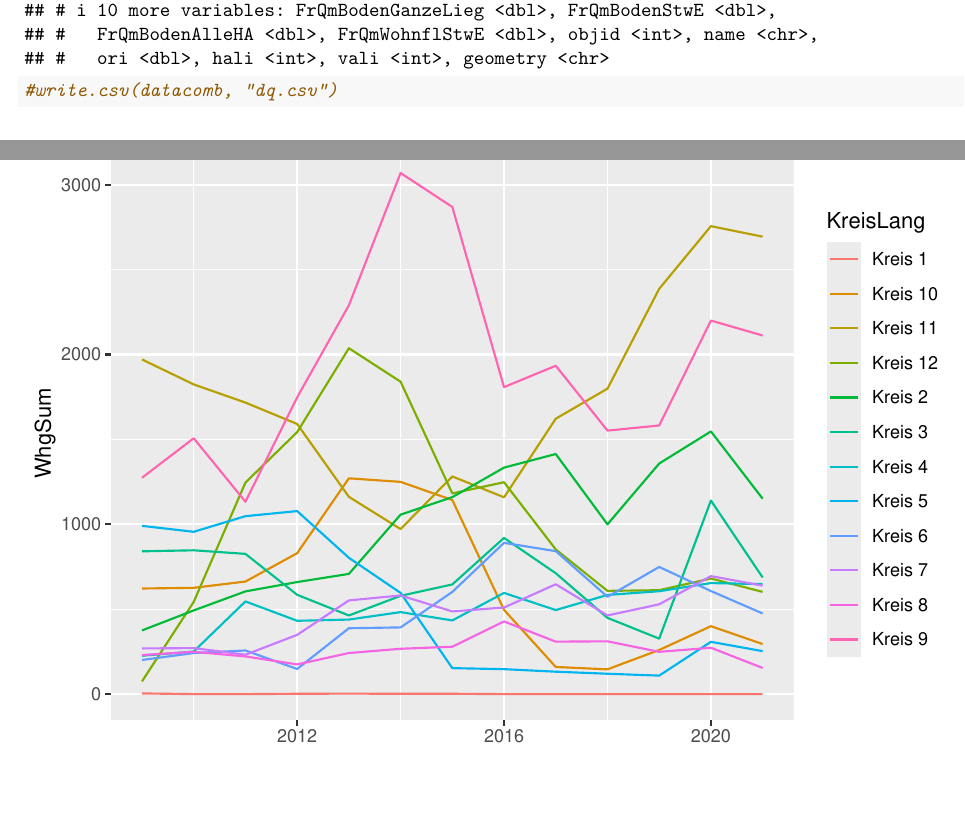
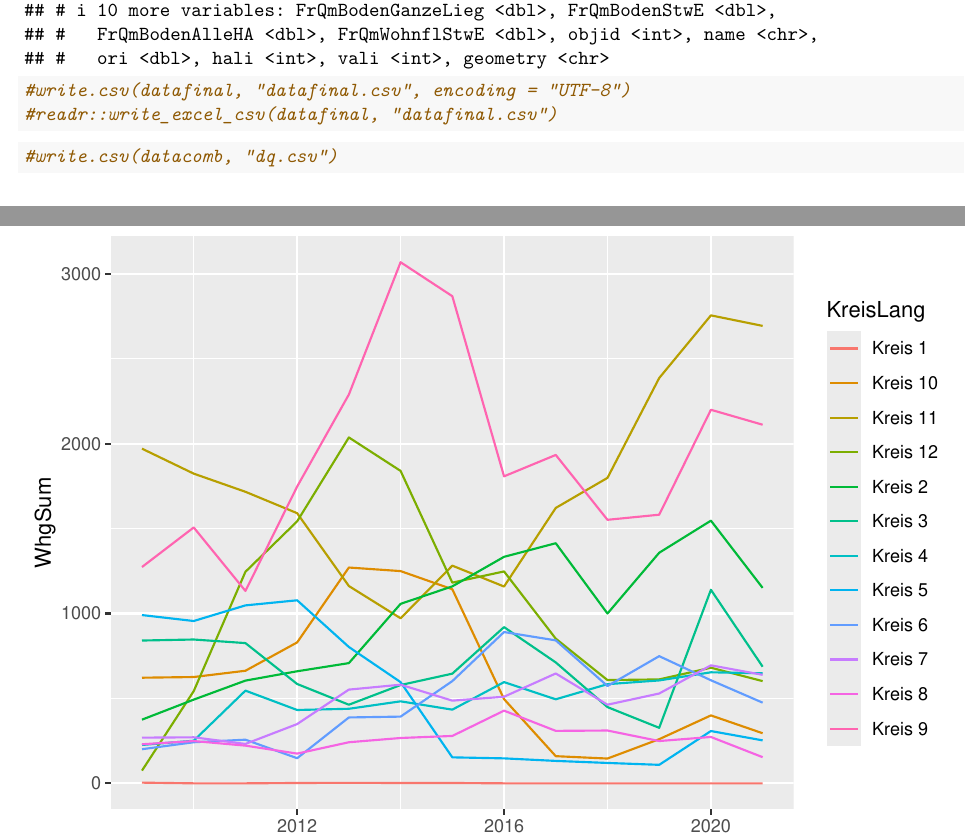
Before and after one commit to daleibro/R-Bootcamp, an R Markdown document (R-Bootcamp_Assignment.rmd): two parts of pages 4 and 5 of 5, joined at a grey line, cut so that both start at the same text, the shorter picture padded with empty space. Rendered offline with R 4.5, knitr and Pandoc, then LaTeX, with nearby package versions.

Commit message:
exporting file for shiny

````diff
--- a/R-Bootcamp_Assignment.rmd
+++ b/R-Bootcamp_Assignment.rmd
@@ -107,6 +107,8 @@ datacomb <- left_join(datareduced, pricesreduced, by = c("QuarLang" = "QuarLang"
 head(datacomb, n = 10)
 datafinal <- left_join(datacomb, location, by = c("StatZoneCd" = "kuerzel"))
 head(datafinal, n = 10)
+#write.csv(datafinal, "datafinal.csv", encoding = "UTF-8")
+#readr::write_excel_csv(datafinal, "datafinal.csv")
 ```
 
 ```{r}
````
